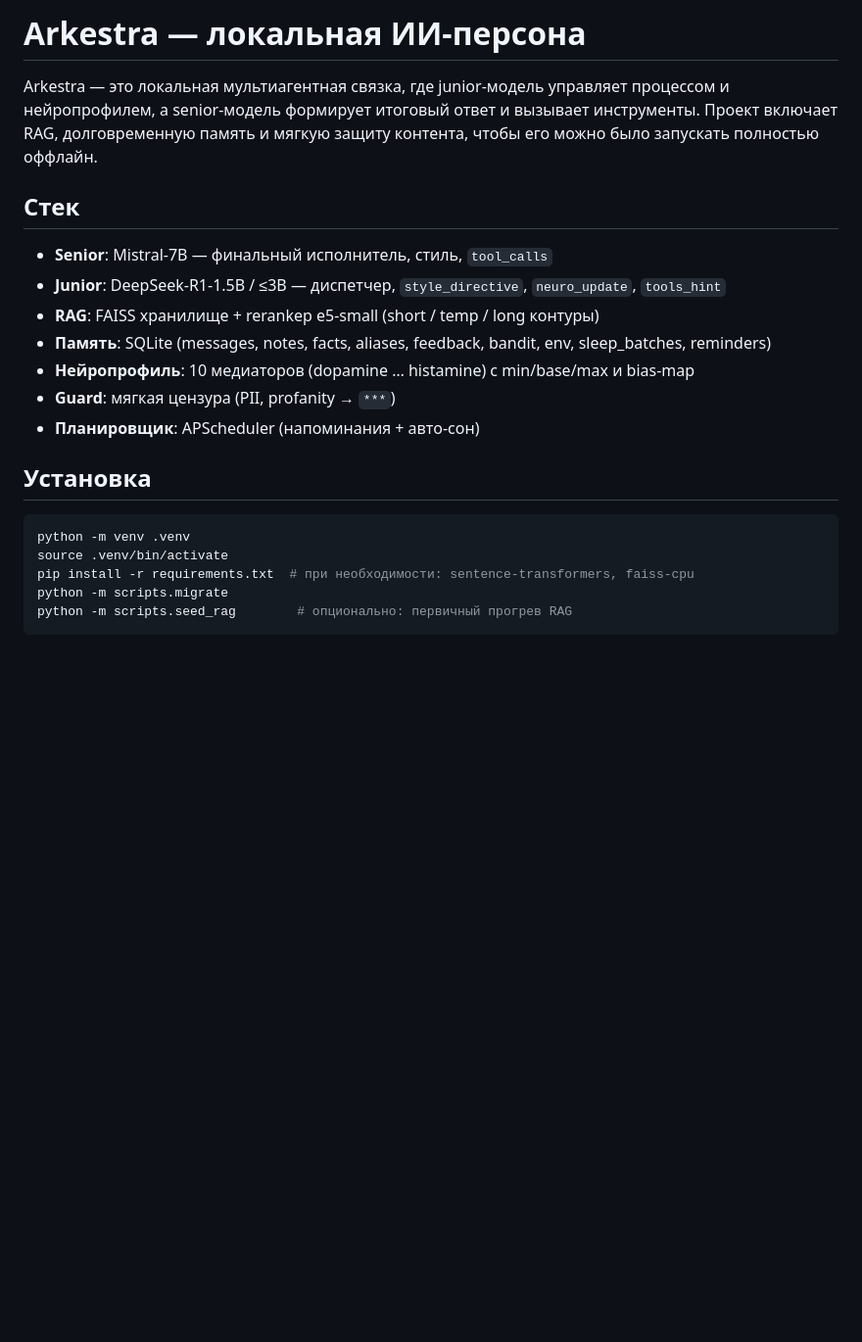
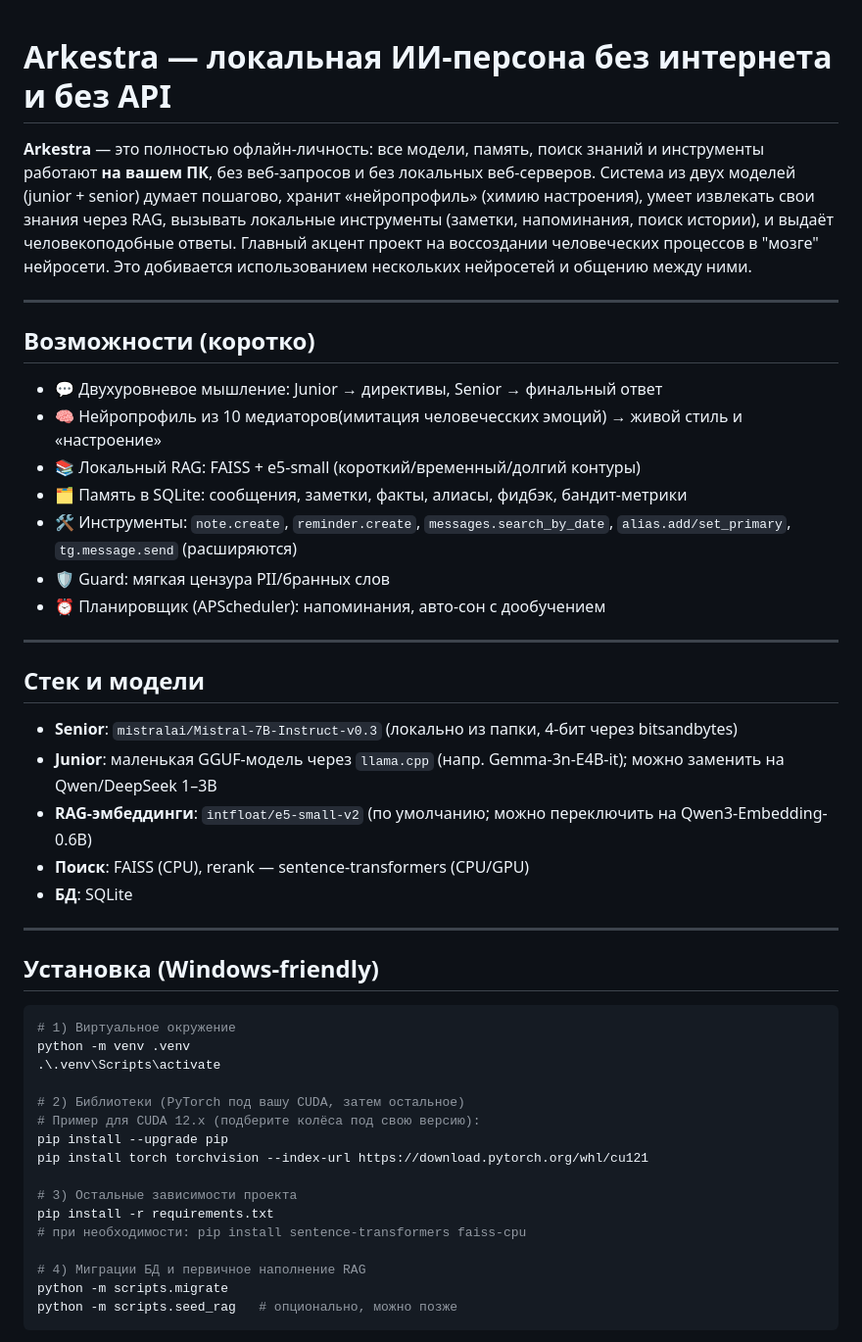
Before and after one commit to ryoooty/Arkestra-2, a Markdown page: README.md, the part around one of its changes. Shown at 98% size. Drawn GitHub-style; blank space fills up the shorter version.

````diff
--- a/README.md
+++ b/README.md
@@ -1,24 +1,51 @@
-# Arkestra — локальная ИИ-персона
 
-Arkestra — это локальная мультиагентная связка, где junior-модель управляет процессом и нейропрофилем, а senior-модель формирует итоговый ответ и вызывает инструменты. Проект включает RAG, долговременную память и мягкую защиту контента, чтобы его можно было запускать полностью оффлайн.
+# Arkestra — локальная ИИ-персона без интернета и без API
 
-## Стек
+**Arkestra** — это полностью офлайн-личность: все модели, память, поиск знаний и инструменты работают **на вашем ПК**, без веб-запросов и без локальных веб-серверов.
+Система из двух моделей (junior + senior) думает пошагово, хранит «нейропрофиль» (химию настроения), умеет извлекать свои знания через RAG, вызывать локальные инструменты (заметки, напоминания, поиск истории), и выдаёт человекоподобные ответы. Главный акцент проект на воссоздании человеческих процессов в "мозге" нейросети. Это добивается использованием нескольких нейросетей и общению между ними.
 
-- **Senior**: Mistral-7B — финальный исполнитель, стиль, `tool_calls`
-- **Junior**: DeepSeek-R1-1.5B / ≤3B — диспетчер, `style_directive`, `neuro_update`, `tools_hint`
-- **RAG**: FAISS хранилище + rerankер e5-small (short / temp / long контуры)
-- **Память**: SQLite (messages, notes, facts, aliases, feedback, bandit, env, sleep_batches, reminders)
-- **Нейропрофиль**: 10 медиаторов (dopamine … histamine) с min/base/max и bias-map
-- **Guard**: мягкая цензура (PII, profanity → `***`)
-- **Планировщик**: APScheduler (напоминания + авто-сон)
+---
 
-## Установка
+## Возможности (коротко)
+
+* 💬 Двухуровневое мышление: Junior → директивы, Senior → финальный ответ
+* 🧠 Нейропрофиль из 10 медиаторов(имитация человечесских эмоций) → живой стиль и «настроение»
+* 📚 Локальный RAG: FAISS + e5-small (короткий/временный/долгий контуры)
+* 🗂 Память в SQLite: сообщения, заметки, факты, алиасы, фидбэк, бандит-метрики
+* 🛠 Инструменты: `note.create`, `reminder.create`, `messages.search_by_date`, `alias.add/set_primary`, `tg.message.send` (расширяются)
+* 🛡 Guard: мягкая цензура PII/бранных слов
+* ⏰ Планировщик (APScheduler): напоминания, авто-сон с дообучением
+
+---
+
+## Стек и модели
+
+* **Senior**: `mistralai/Mistral-7B-Instruct-v0.3` (локально из папки, 4-бит через bitsandbytes)
+* **Junior**: маленькая GGUF-модель через `llama.cpp` (напр. Gemma-3n-E4B-it); можно заменить на Qwen/DeepSeek 1–3B
+* **RAG-эмбеддинги**: `intfloat/e5-small-v2` (по умолчанию; можно переключить на Qwen3-Embedding-0.6B)
+* **Поиск**: FAISS (CPU), rerank — sentence-transformers (CPU/GPU)
+* **БД**: SQLite
+
+---
+
+## Установка (Windows-friendly)
 
 ```bash
+# 1) Виртуальное окружение
 python -m venv .venv
-source .venv/bin/activate
-pip install -r requirements.txt  # при необходимости: sentence-transformers, faiss-cpu
+.\.venv\Scripts\activate
+
+# 2) Библиотеки (PyTorch под вашу CUDA, затем остальное)
+# Пример для CUDA 12.x (подберите колёса под свою версию):
+pip install --upgrade pip
+pip install torch torchvision --index-url https://download.pytorch.org/whl/cu121
+
+# 3) Остальные зависимости проекта
+pip install -r requirements.txt
+# при необходимости: pip install sentence-transformers faiss-cpu
+
+# 4) Миграции БД и первичное наполнение RAG
 python -m scripts.migrate
-python -m scripts.seed_rag        # опционально: первичный прогрев RAG
+python -m scripts.seed_rag   # опционально, можно позже
 ```
 
````
Also changed, not shown: other parts of README.md (+116 -74 lines).
